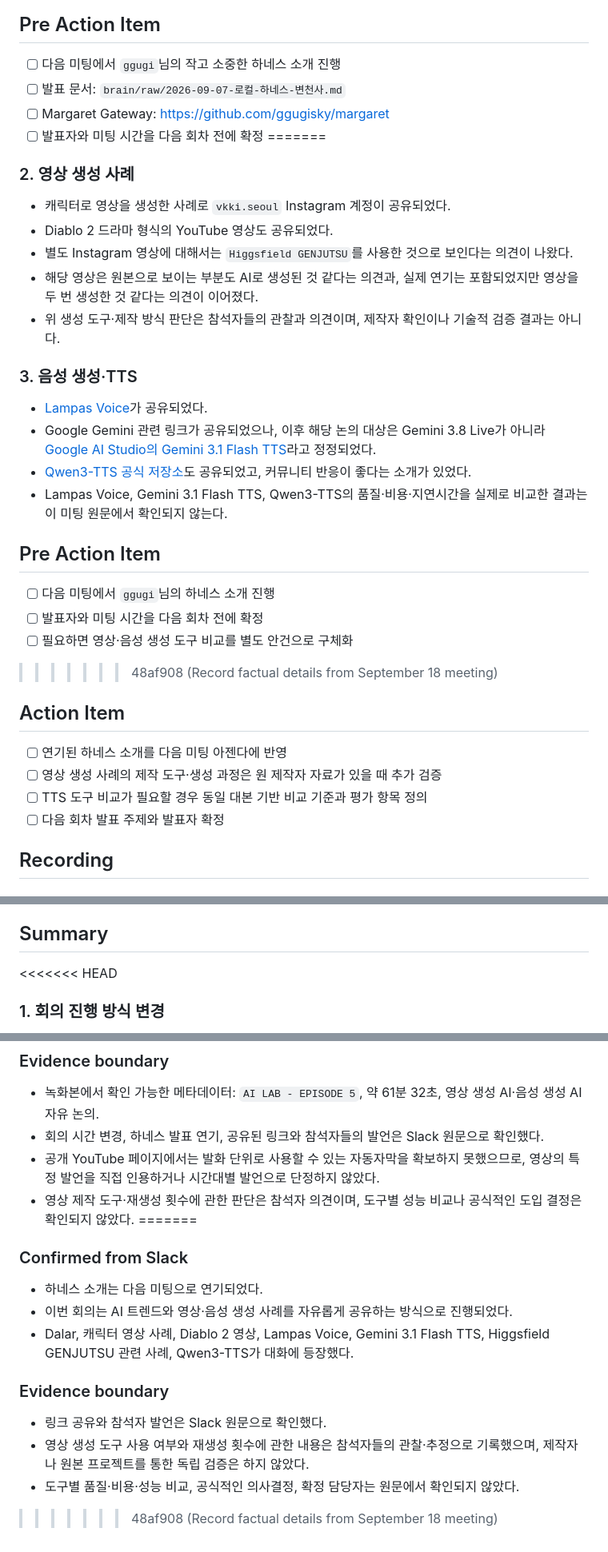
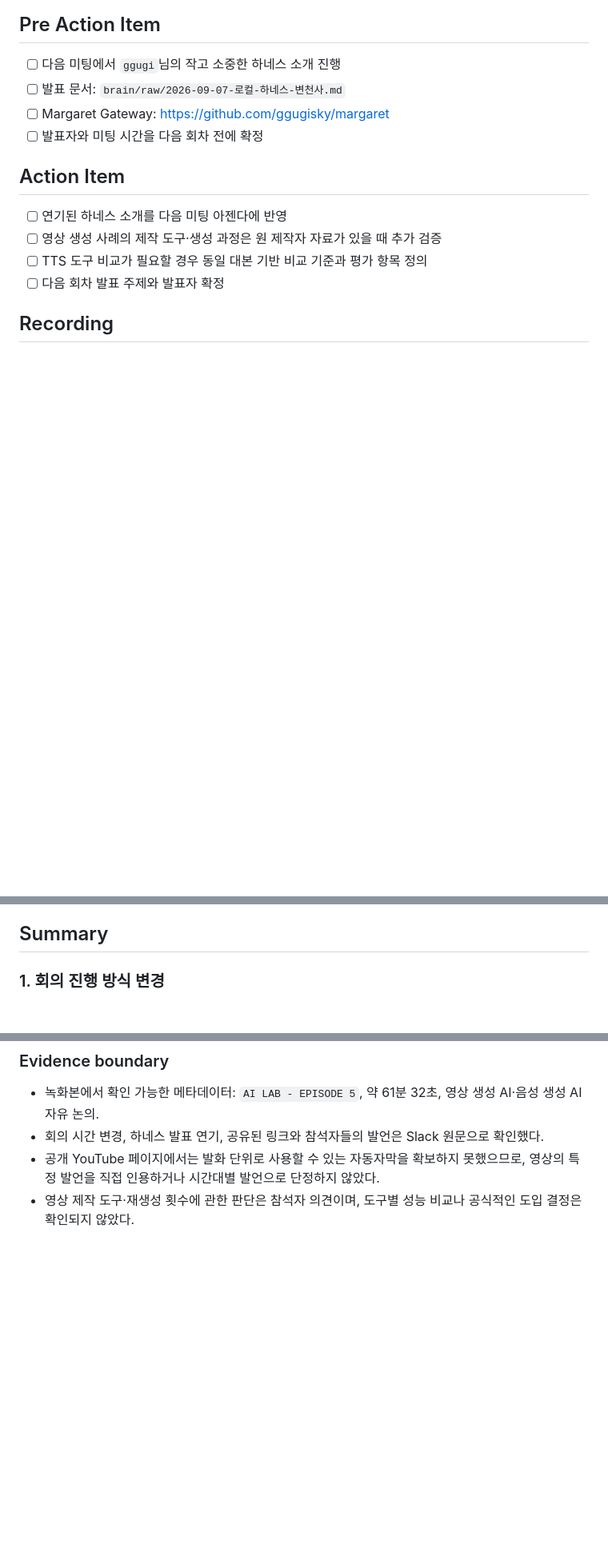
Before and after one commit to ggugisky/ai_labs, a Markdown page: raw/meeting/20260918.md, 3 parts joined by grey strips. Shown at 80% size. Rendered like a GitHub page; blank space fills up the shorter version.

Commit message:
Resolve meeting note merge markers

```diff
--- a/raw/meeting/20260918.md
+++ b/raw/meeting/20260918.md
@@ -77,28 +69,6 @@ YouTube 녹화본의 제목은 `AI LAB - EPISODE 5`, 설명은 `영상 생성 AI
 - [ ] 발표 문서: `brain/raw/2026-09-07-로컬-하네스-변천사.md`
 - [ ] Margaret Gateway: https://github.com/ggugisky/margaret
 - [ ] 발표자와 미팅 시간을 다음 회차 전에 확정
-=======
-### 2. 영상 생성 사례
-
-- 캐릭터로 영상을 생성한 사례로 `vkki.seoul` Instagram 계정이 공유되었다.
-- Diablo 2 드라마 형식의 YouTube 영상도 공유되었다.
-- 별도 Instagram 영상에 대해서는 `Higgsfield GENJUTSU`를 사용한 것으로 보인다는 의견이 나왔다.
-- 해당 영상은 원본으로 보이는 부분도 AI로 생성된 것 같다는 의견과, 실제 연기는 포함되었지만 영상을 두 번 생성한 것 같다는 의견이 이어졌다.
-- 위 생성 도구·제작 방식 판단은 참석자들의 관찰과 의견이며, 제작자 확인이나 기술적 검증 결과는 아니다.
-
-### 3. 음성 생성·TTS
-
-- [Lampas Voice](https://voice.lampas.io/)가 공유되었다.
-- Google Gemini 관련 링크가 공유되었으나, 이후 해당 논의 대상은 Gemini 3.8 Live가 아니라 [Google AI Studio의 Gemini 3.1 Flash TTS](https://aistudio.google.com/models/gemini-tts)라고 정정되었다.
-- [Qwen3-TTS 공식 저장소](https://github.com/QwenLM/Qwen3-TTS)도 공유되었고, 커뮤니티 반응이 좋다는 소개가 있었다.
-- Lampas Voice, Gemini 3.1 Flash TTS, Qwen3-TTS의 품질·비용·지연시간을 실제로 비교한 결과는 이 미팅 원문에서 확인되지 않는다.
-
-## Pre Action Item
-
-- [ ] 다음 미팅에서 `ggugi`님의 하네스 소개 진행
-- [ ] 발표자와 미팅 시간을 다음 회차 전에 확정
-- [ ] 필요하면 영상·음성 생성 도구 비교를 별도 안건으로 구체화
->>>>>>> 48af908 (Record factual details from September 18 meeting)
 
 ## Action Item
 
@@ -133,7 +103,6 @@ YouTube 녹화본의 제목은 `AI LAB - EPISODE 5`, 설명은 `영상 생성 AI
 
 ## Summary
 
-<<<<<<< HEAD
 ### 1. 회의 진행 방식 변경
 
 이번 회의는 단일 발표자 중심의 발표 대신 참석자들이 최근 접한 AI 서비스와 제작 사례를 공유하는 자유 토론 형식으로 진행되었다. 하네스 발표는 참석 인원 부족으로 다음 회차로 미뤘고, 미팅 시간은 오후 5시에서 오후 4시로 변경되었다.
@@ -177,16 +146,3 @@ Lampas Voice, Gemini 3.1 Flash TTS, Qwen3-TTS가 공유되었다. Gemini 관련
 - 회의 시간 변경, 하네스 발표 연기, 공유된 링크와 참석자들의 발언은 Slack 원문으로 확인했다.
 - 공개 YouTube 페이지에서는 발화 단위로 사용할 수 있는 자동자막을 확보하지 못했으므로, 영상의 특정 발언을 직접 인용하거나 시간대별 발언으로 단정하지 않았다.
 - 영상 제작 도구·재생성 횟수에 관한 판단은 참석자 의견이며, 도구별 성능 비교나 공식적인 도입 결정은 확인되지 않았다.
-=======
-### Confirmed from Slack
-
-- 하네스 소개는 다음 미팅으로 연기되었다.
-- 이번 회의는 AI 트렌드와 영상·음성 생성 사례를 자유롭게 공유하는 방식으로 진행되었다.
-- Dalar, 캐릭터 영상 사례, Diablo 2 영상, Lampas Voice, Gemini 3.1 Flash TTS, Higgsfield GENJUTSU 관련 사례, Qwen3-TTS가 대화에 등장했다.
-
-### Evidence boundary
-
-- 링크 공유와 참석자 발언은 Slack 원문으로 확인했다.
-- 영상 생성 도구 사용 여부와 재생성 횟수에 관한 내용은 참석자들의 관찰·추정으로 기록했으며, 제작자나 원본 프로젝트를 통한 독립 검증은 하지 않았다.
-- 도구별 품질·비용·성능 비교, 공식적인 의사결정, 확정 담당자는 원문에서 확인되지 않았다.
->>>>>>> 48af908 (Record factual details from September 18 meeting)
```
Also changed, not shown: other parts of raw/meeting/20260918.md (+0 -8 lines).
